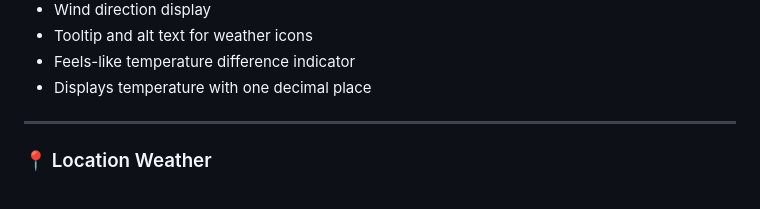
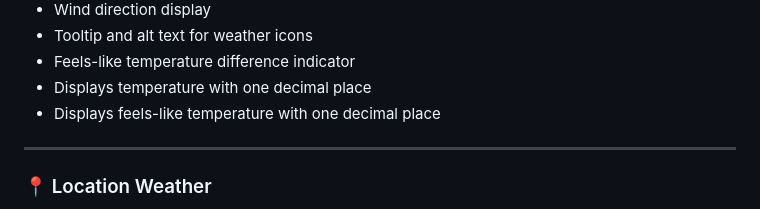
Before and after one commit to nihalnoufal1212/weather-app, a Markdown page: README.md, the part around the change. Rendered like a GitHub page.

Commit message:
feat: improve feels like temperature precision readme

```diff
--- a/README.md
+++ b/README.md
@@ -39,6 +39,7 @@ This project is being developed step-by-step into a **portfolio-level frontend a
 - Tooltip and alt text for weather icons
 - Feels-like temperature difference indicator
 - Displays temperature with one decimal place
+- Displays feels-like temperature with one decimal place
 
 ---
 
```
